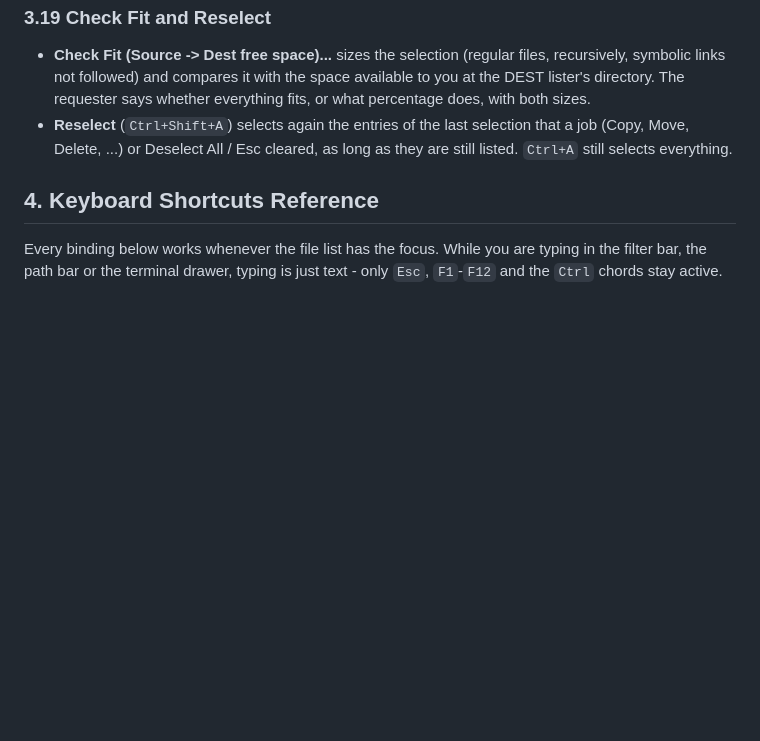
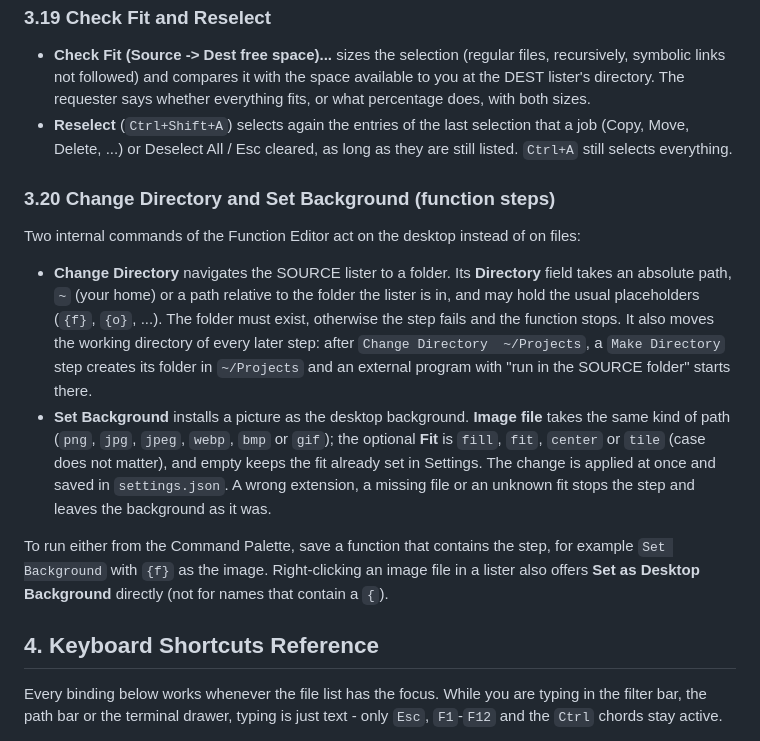
Before and after one commit to fsoft72/opusdm, a Markdown page: docs/usage.md, the part around the change. GitHub-like rendering; blank space fills up the shorter version.

Commit message:
docs: usage guide section for Change Directory and Set Background

```diff
--- a/docs/usage.md
+++ b/docs/usage.md
@@ -353,6 +353,26 @@ first and then changes only matching files, never directories.
   selection that a job (Copy, Move, Delete, ...) or Deselect All / Esc cleared,
   as long as they are still listed. `Ctrl+A` still selects everything.
 
+### 3.20 Change Directory and Set Background (function steps)
+
+Two internal commands of the Function Editor act on the desktop instead of on files:
+
+- **Change Directory** navigates the SOURCE lister to a folder. Its **Directory** field takes an
+  absolute path, `~` (your home) or a path relative to the folder the lister is in, and may hold the
+  usual placeholders (`{f}`, `{o}`, ...). The folder must exist, otherwise the step fails and the
+  function stops. It also moves the working directory of every later step: after
+  `Change Directory  ~/Projects`, a `Make Directory` step creates its folder in `~/Projects` and an
+  external program with "run in the SOURCE folder" starts there.
+- **Set Background** installs a picture as the desktop background. **Image file** takes the same
+  kind of path (`png`, `jpg`, `jpeg`, `webp`, `bmp` or `gif`); the optional **Fit** is `fill`, `fit`,
+  `center` or `tile` (case does not matter), and empty keeps the fit already set in Settings. The
+  change is applied at once and saved in `settings.json`. A wrong extension, a missing file or an
+  unknown fit stops the step and leaves the background as it was.
+
+To run either from the Command Palette, save a function that contains the step, for example
+`Set Background` with `{f}` as the image. Right-clicking an image file in a lister also offers
+**Set as Desktop Background** directly (not for names that contain a `{`).
+
 ## 4. Keyboard Shortcuts Reference
 
 Every binding below works whenever the file list has the focus. While you are typing in the filter
```
Also changed, not shown: CHANGES.md (+1 -0 lines).
